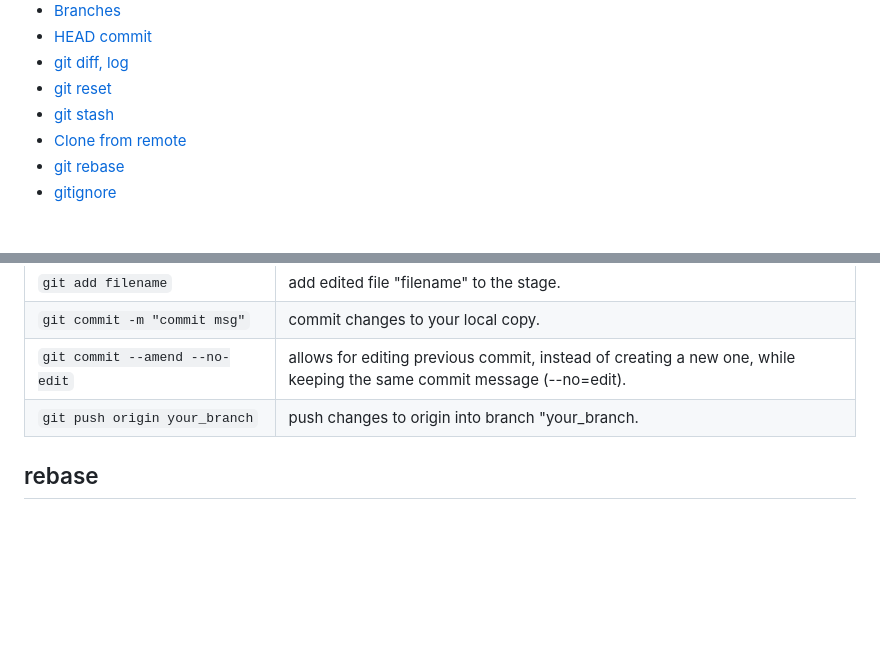
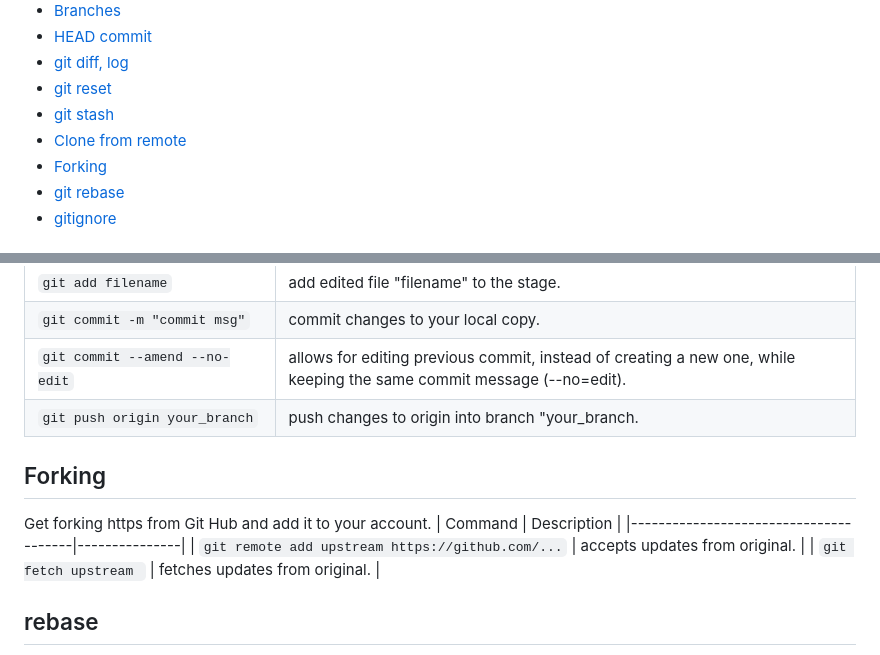
Before and after one commit to peppergrinder/git_practice, a Markdown page: README.md, 2 parts joined by grey strips. Drawn GitHub-style; blank space fills up the shorter version.

Commit message:
added forking section

```diff
--- a/README.md
+++ b/README.md
@@ -31,6 +31,7 @@
 + [git reset](#git-reset-i-un-stage)
 + [git stash](#git-stash)
 + [Clone from remote](#clone-from-remote)
++ [Forking](#forking)
 + [git rebase](#rebase)
 + [gitignore](#gitignore)
 
@@ -129,6 +130,13 @@ $ git branch
 | `git commit --amend --no-edit` | allows for editing previous commit, instead of creating a new one, while keeping the same commit message (--no=edit). |
 | `git push origin your_branch` | push changes to origin into branch "your_branch. |
 
+## Forking
+Get forking https from Git Hub and add it to your account.
+| Command                               | Description   |
+|---------------------------------------|---------------|
+| `git remote add upstream https://github.com/...` | accepts updates from original. |
+| `git fetch upstream ` | fetches updates from original. |
+
 ## rebase
 Git rebase is an important feature for collaborating effectively in a development team. Using git rebase, you can keep your branches up to date with the most recent changes while keeping your in-progress changes isolated!
 
```
